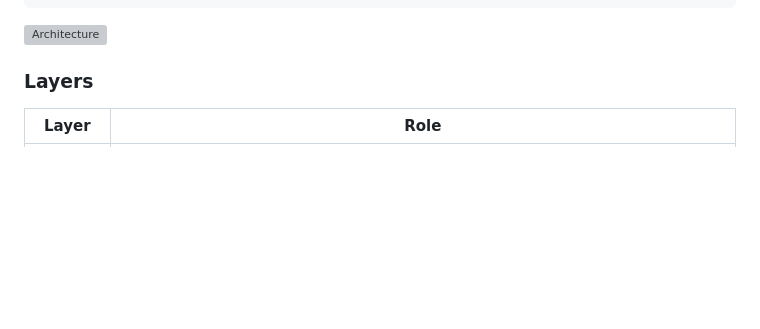
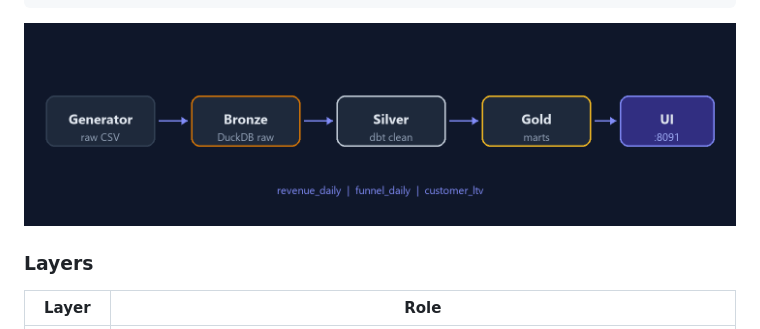
Before and after one commit to jaimedelope/mini-lakehouse, a Markdown page: README.md, the part around the change. GitHub-like rendering; pictures changed too: docs/architecture.png (added); blank space fills up the shorter version; grey boxes are pictures that could not be loaded.

Commit message:
Replace architecture SVG with PNG for reliable GitHub README rendering.

````diff
--- a/README.md
+++ b/README.md
@@ -31,7 +31,7 @@ Generator ──CSV──► bronze/landing
                 Dashboard :8091
 ```
 
-![Architecture](docs/architecture.svg)
+![Architecture](docs/architecture.png)
 
 ### Layers
 
````
